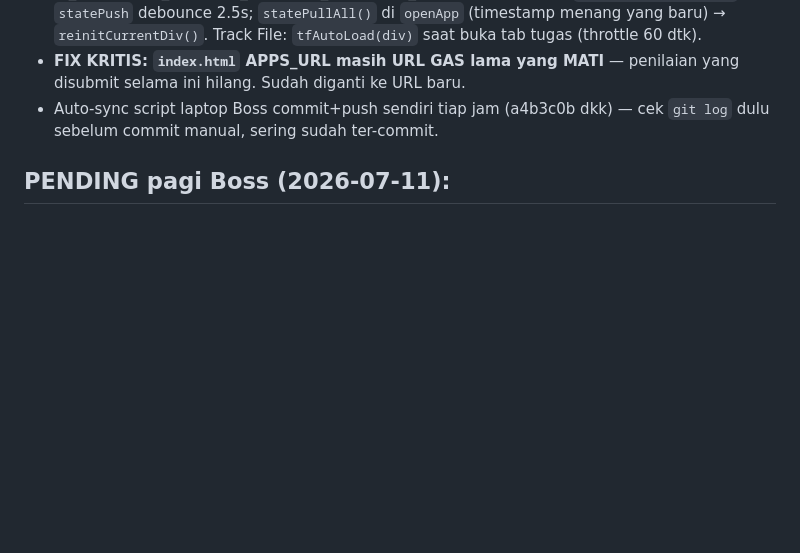
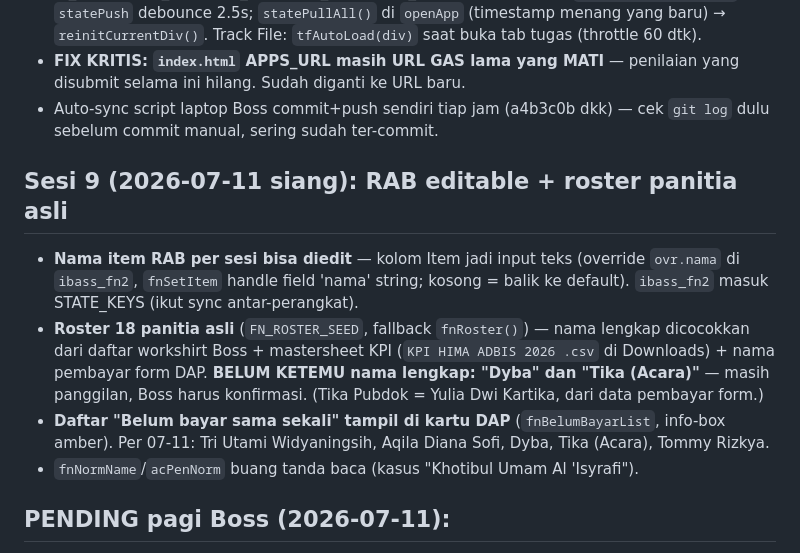
Before and after one commit to raiii-png/ibass2026, a Markdown page: memory/ibass-project-state.md, the part around the change. GitHub-like rendering; blank space fills up the shorter version.

Commit message:
docs: memory — sesi 9: RAB editable + roster panitia
Co-Authored-By: Claude Fable 5 <noreply@anthropic.com>

```diff
--- a/memory/ibass-project-state.md
+++ b/memory/ibass-project-state.md
@@ -40,6 +40,18 @@ metadata:
   selama ini hilang. Sudah diganti ke URL baru.
 - Auto-sync script laptop Boss commit+push sendiri tiap jam (a4b3c0b dkk) — cek `git log` dulu
   sebelum commit manual, sering sudah ter-commit.
+
+## Sesi 9 (2026-07-11 siang): RAB editable + roster panitia asli
+- **Nama item RAB per sesi bisa diedit** — kolom Item jadi input teks (override `ovr.nama`
+  di `ibass_fn2`, `fnSetItem` handle field 'nama' string; kosong = balik ke default).
+  `ibass_fn2` masuk STATE_KEYS (ikut sync antar-perangkat).
+- **Roster 18 panitia asli** (`FN_ROSTER_SEED`, fallback `fnRoster()`) — nama lengkap dicocokkan
+  dari daftar workshirt Boss + mastersheet KPI (`KPI HIMA ADBIS 2026 .csv` di Downloads) +
+  nama pembayar form DAP. **BELUM KETEMU nama lengkap: "Dyba" dan "Tika (Acara)"** — masih
+  panggilan, Boss harus konfirmasi. (Tika Pubdok = Yulia Dwi Kartika, dari data pembayar form.)
+- **Daftar "Belum bayar sama sekali" tampil di kartu DAP** (`fnBelumBayarList`, info-box amber).
+  Per 07-11: Tri Utami Widyaningsih, Aqila Diana Sofi, Dyba, Tika (Acara), Tommy Rizkya.
+- `fnNormName`/`acPenNorm` buang tanda baca (kasus "Khotibul Umam Al 'Isyrafi").
 
 ## PENDING pagi Boss (2026-07-11):
 1. Paste .gs terbaru → di editor RUN fungsi apa saja (mis. doGet) → dialog izin → Allow
```
